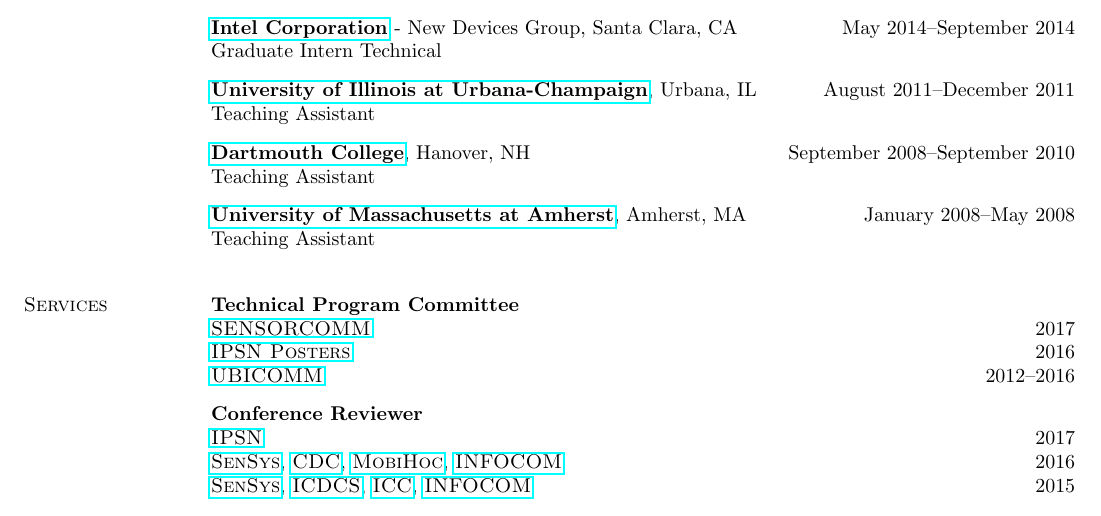
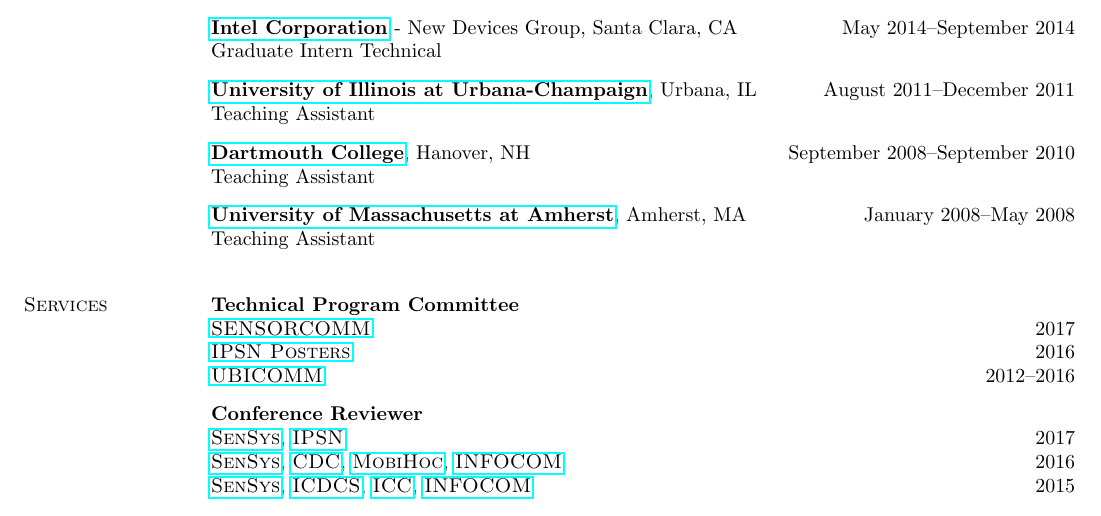
Before and after one commit to hushaohan/hushaohan.github.io, a LaTeX CV (cv.tex, which reads services.tex): part of page 1 of 7, cut so that both start at the same text. Compiled offline with pdfLaTeX.

Commit message:
added sensys 17 review

```diff
--- a/services.tex
+++ b/services.tex
@@ -8,7 +8,7 @@
 \vspace{-0.6cm}
 
 {\bf Conference Reviewer}\\
-{\href{http://ipsn.acm.org/2017/}{\textsc{IPSN}}} \hfill 2017\\
+{\href{http://sensys.acm.org/2017/}{\textsc{SenSys}}}, {\href{http://ipsn.acm.org/2017/}{\textsc{IPSN}}} \hfill 2017\\
 {\href{http://sensys.acm.org/2016/}{\textsc{SenSys}}}, {\href{http://cdc2016.ieeecss.org/}{\textsc{CDC}}}, {\href{http://www.sigmobile.org/mobihoc/2016/}{\textsc{MobiHoc}}}, {\href{http://infocom2016.ieee-infocom.org/}{\textsc{INFOCOM}}} \hfill 2016\\
 {\href{http://sensys.acm.org/2015/}{\textsc{SenSys}}}, {\href{http://icdcs-2015.cse.ohio-state.edu/}{\textsc{ICDCS}}}, {\href{http://icc2015.ieee-icc.org/}{\textsc{ICC}}}, {\href{http://infocom2015.ieee-infocom.org/}{\textsc{INFOCOM}}} \hfill 2015\\
 {\href{http://www.iccve.org/2014/}{\textsc{ICCVE}}}, {\href{http://www.milcom.org/2014/}{\textsc{MILCOM}}}, {\href{http://secon2014.ieee-secon.org}{\textsc{SECON}}} \hfill 2014\\
```
Also changed, not shown: cv.pdf.
